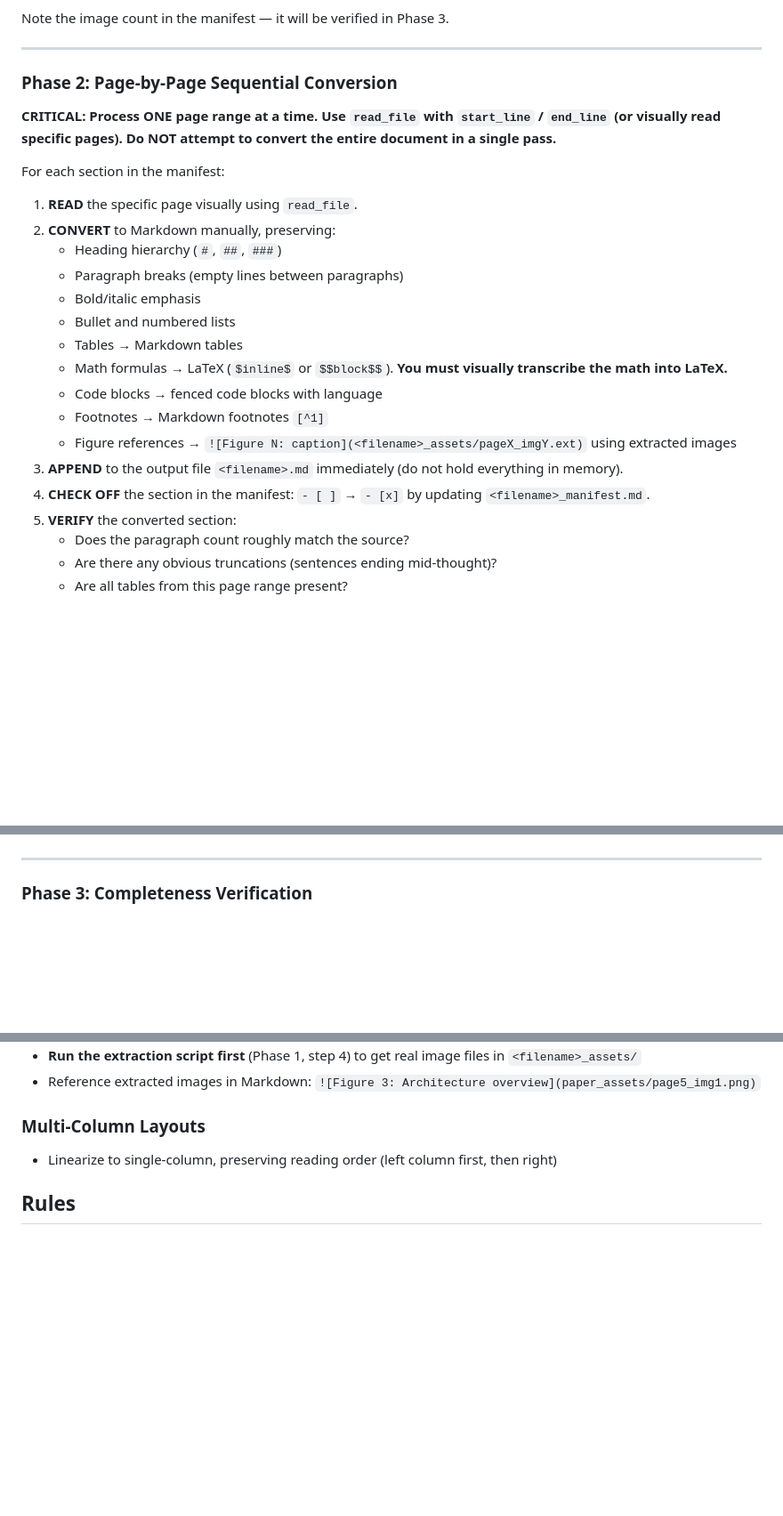
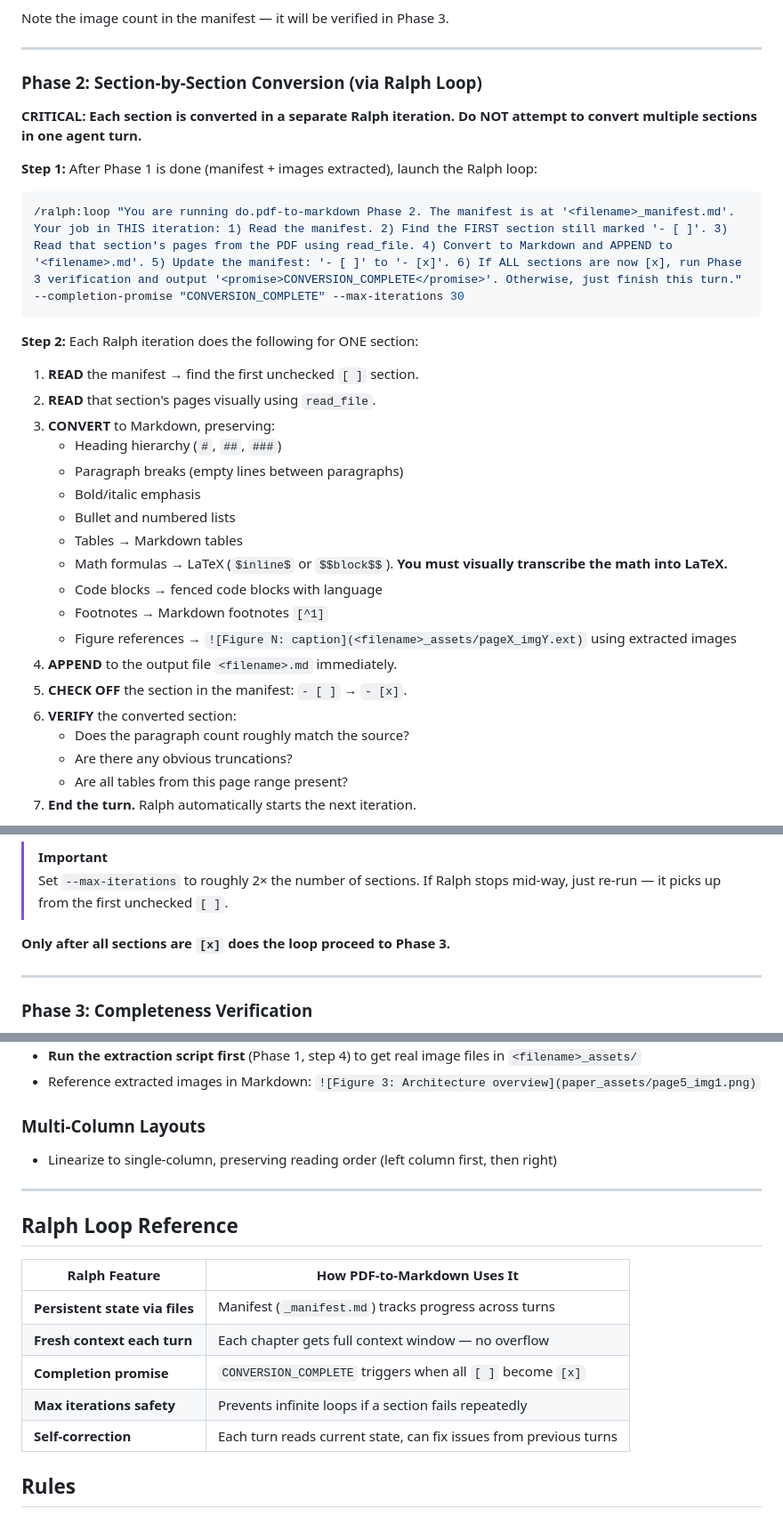
Before and after one commit to dull-bird/DeepOrbit, a Markdown page: skills/do.pdf-to-markdown/SKILL.md, 3 parts joined by grey strips. Shown at 89% size. GitHub-like rendering; blank space fills up the shorter version.

````diff
--- a/skills/do.pdf-to-markdown/SKILL.md
+++ b/skills/do.pdf-to-markdown/SKILL.md
@@ -70,14 +70,21 @@ Note the image count in the manifest — it will be verified in Phase 3.
 
 ---
 
-### Phase 2: Page-by-Page Sequential Conversion
+### Phase 2: Section-by-Section Conversion (via Ralph Loop)
 
-**CRITICAL: Process ONE page range at a time. Use `read_file` with `start_line` / `end_line` (or visually read specific pages). Do NOT attempt to convert the entire document in a single pass.**
+**CRITICAL: Each section is converted in a separate Ralph iteration. Do NOT attempt to convert multiple sections in one agent turn.**
 
-For each section in the manifest:
+**Step 1:** After Phase 1 is done (manifest + images extracted), launch the Ralph loop:
 
-1. **READ** the specific page visually using `read_file`.
-2. **CONVERT** to Markdown manually, preserving:
+```bash
+/ralph:loop "You are running do.pdf-to-markdown Phase 2. The manifest is at '<filename>_manifest.md'. Your job in THIS iteration: 1) Read the manifest. 2) Find the FIRST section still marked '- [ ]'. 3) Read that section's pages from the PDF using read_file. 4) Convert to Markdown and APPEND to '<filename>.md'. 5) Update the manifest: '- [ ]' to '- [x]'. 6) If ALL sections are now [x], run Phase 3 verification and output '<promise>CONVERSION_COMPLETE</promise>'. Otherwise, just finish this turn." --completion-promise "CONVERSION_COMPLETE" --max-iterations 30
+```
+
+**Step 2:** Each Ralph iteration does the following for ONE section:
+
+1. **READ** the manifest → find the first unchecked `[ ]` section.
+2. **READ** that section's pages visually using `read_file`.
+3. **CONVERT** to Markdown, preserving:
    - Heading hierarchy (`#`, `##`, `###`)
    - Paragraph breaks (empty lines between paragraphs)
    - Bold/italic emphasis
@@ -87,10 +94,11 @@ For each section in the manifest:
    - Code blocks → fenced code blocks with language
    - Footnotes → Markdown footnotes `[^1]`
    - Figure references → `![Figure N: caption](<filename>_assets/pageX_imgY.ext)` using extracted images
-3. **APPEND** to the output file `<filename>.md` immediately (do not hold everything in memory).
-4. **CHECK OFF** the section in the manifest: `- [ ]` → `- [x]` by updating `<filename>_manifest.md`.
-5. **VERIFY** the converted section:
+4. **APPEND** to the output file `<filename>.md` immediately.
+5. **CHECK OFF** the section in the manifest: `- [ ]` → `- [x]`.
+6. **VERIFY** the converted section:
    - Does the paragraph count roughly match the source?
-   - Are there any obvious truncations (sentences ending mid-thought)?
+   - Are there any obvious truncations?
    - Are all tables from this page range present?
+7. **End the turn.** Ralph automatically starts the next iteration.
 
@@ -98,3 +119,7 @@ For each section in the manifest:
+> [!IMPORTANT]
+> Set `--max-iterations` to roughly 2× the number of sections. If Ralph stops mid-way, just re-run — it picks up from the first unchecked `[ ]`.
+
+**Only after all sections are `[x]` does the loop proceed to Phase 3.**
 
 ---
 
@@ -165,6 +190,18 @@ tags: [pdf-conversion]
 ### Multi-Column Layouts
 - Linearize to single-column, preserving reading order (left column first, then right)
 
+---
+
+## Ralph Loop Reference
+
+| Ralph Feature | How PDF-to-Markdown Uses It |
+|---|---|
+| **Persistent state via files** | Manifest (`_manifest.md`) tracks progress across turns |
+| **Fresh context each turn** | Each chapter gets full context window — no overflow |
+| **Completion promise** | `CONVERSION_COMPLETE` triggers when all `[ ]` become `[x]` |
+| **Max iterations safety** | Prevents infinite loops if a section fails repeatedly |
+| **Self-correction** | Each turn reads current state, can fix issues from previous turns |
+
 ## Rules
 
 - **DO NOT** try to read `deeporbit.json` for language settings. The output Markdown must preserve the original language of the PDF verbatim. **The Obsidian folder paths themselves will ALWAYS remain in English.**
````
Also changed, not shown: other parts of skills/do.pdf-to-markdown/SKILL.md (+14 -1 lines), skills/do.translate-markdown/SKILL.md (+70 -29 lines).
